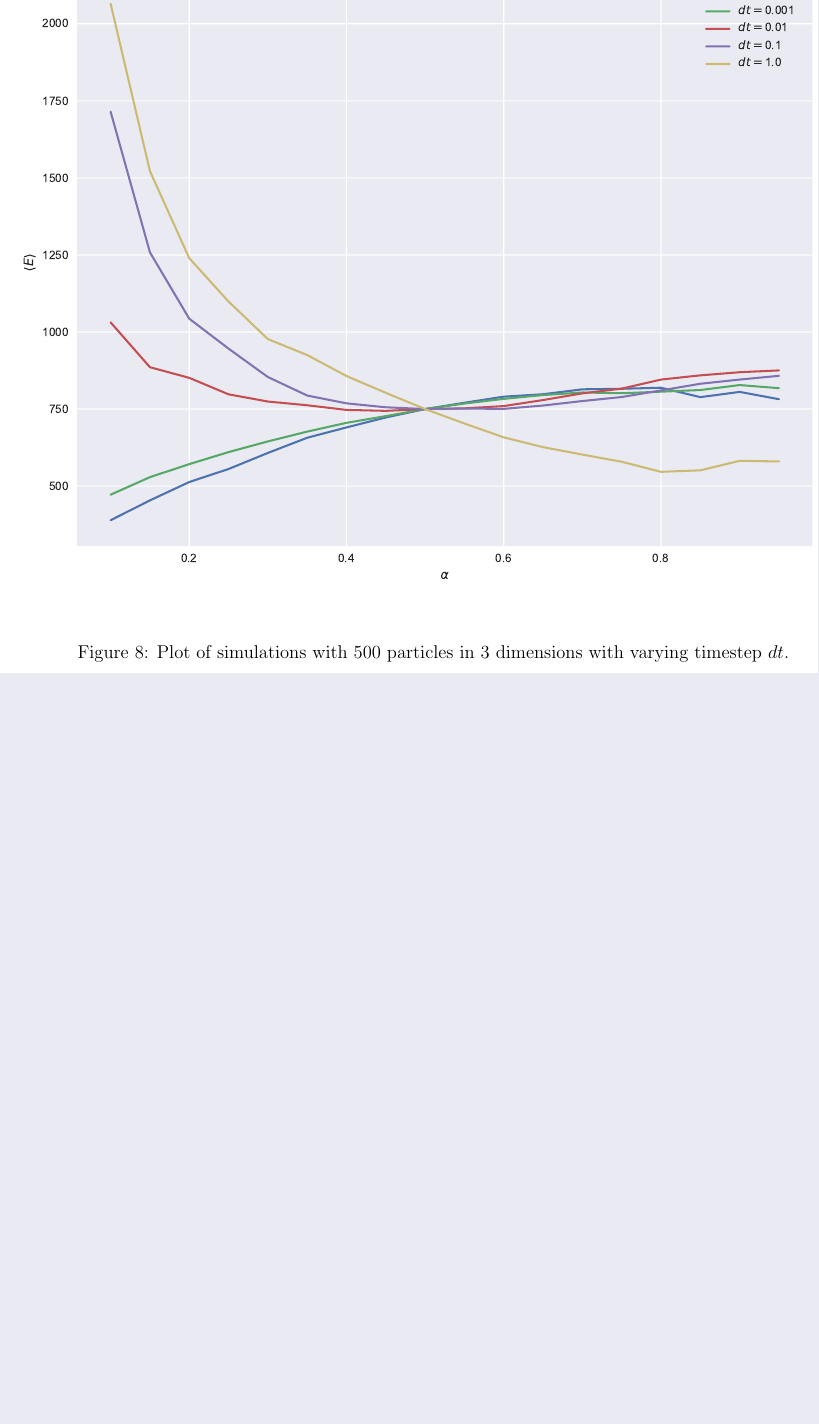
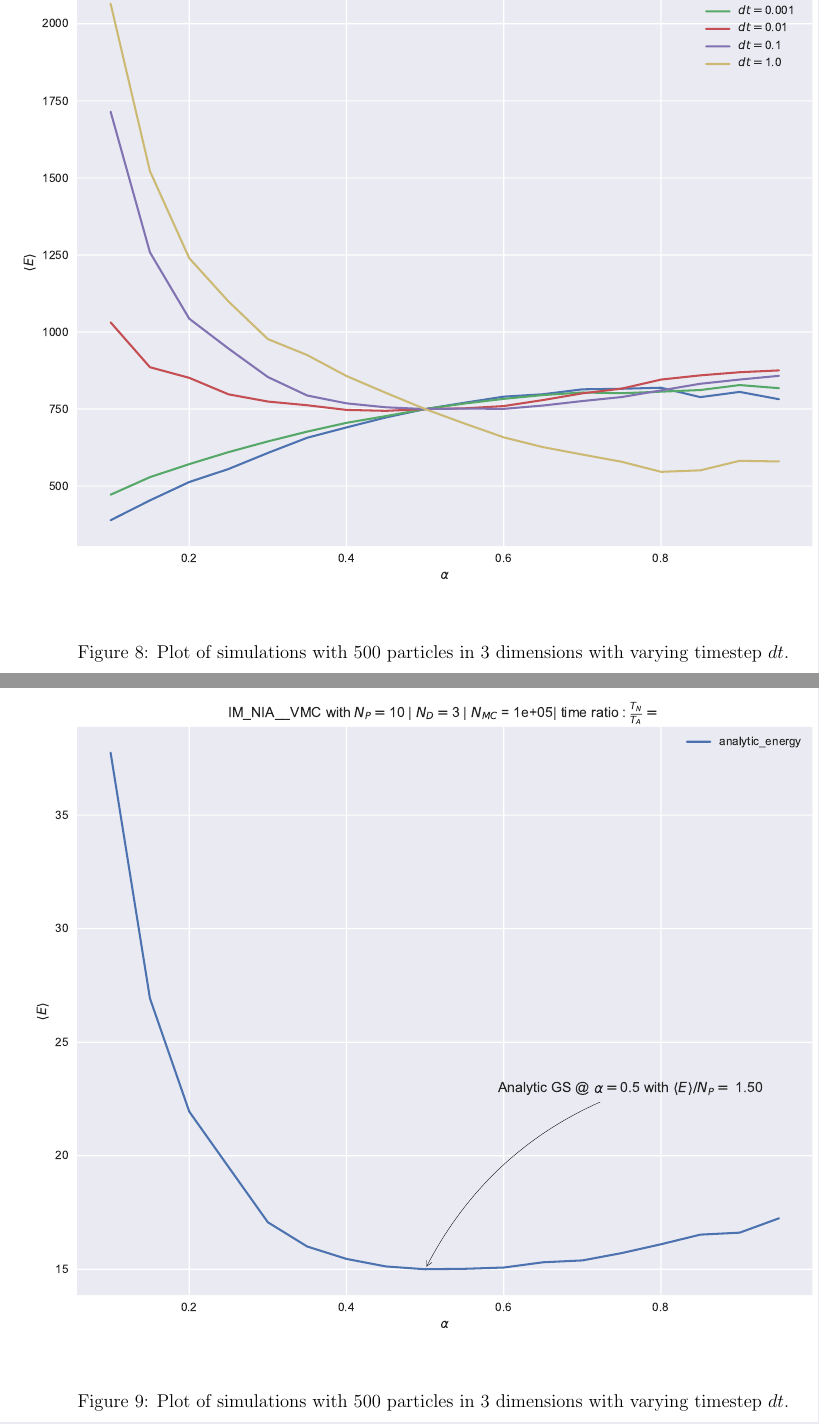
Before and after one commit to KariEriksen/comp_phys_2, a LaTeX paper (project_1/report/main.tex, which reads project_1/report/figures_1c.tex): part of page 25 of 42 before the commit and two parts of pages 25 and 26 of 43 after it, the two joined at a grey line, cut so that both start at the same text, the shorter picture padded with empty space. Compiled offline with pdfLaTeX.

Commit message:
Added new figure and put it into correct place.

```diff
--- a/project_1/report/figures_1c.tex
+++ b/project_1/report/figures_1c.tex
@@ -7,6 +7,13 @@ The errorbars are computed by a blocking algorithm implemented in \lstinline{ana
 \begin{figure}
 \hspace{-2.8cm}
 \includegraphics[width = \paperwidth]{figures/c_figs/IM_NIA_np_500_nd_3_dtcomparison.pdf}
+\caption{Plot of simulations with 500 particles in 3 dimensions with varying timestep $dt$.}
+\label{fig:1c_dt}
+\end{figure}
+
+\begin{figure}
+\hspace{-2.8cm}
+\includegraphics[width = \paperwidth]{figures/c_figs/IM_NIA_np_10_nd_3_dt_01_check.pdf}
 \caption{Plot of simulations with 500 particles in 3 dimensions with varying timestep $dt$.}
 \label{fig:1c_dt}
 \end{figure}
```
Also changed, not shown: project_1/report/figures/c_figs/IM_NIA_np_10_nd_3_dt_01_check.pdf (added).
